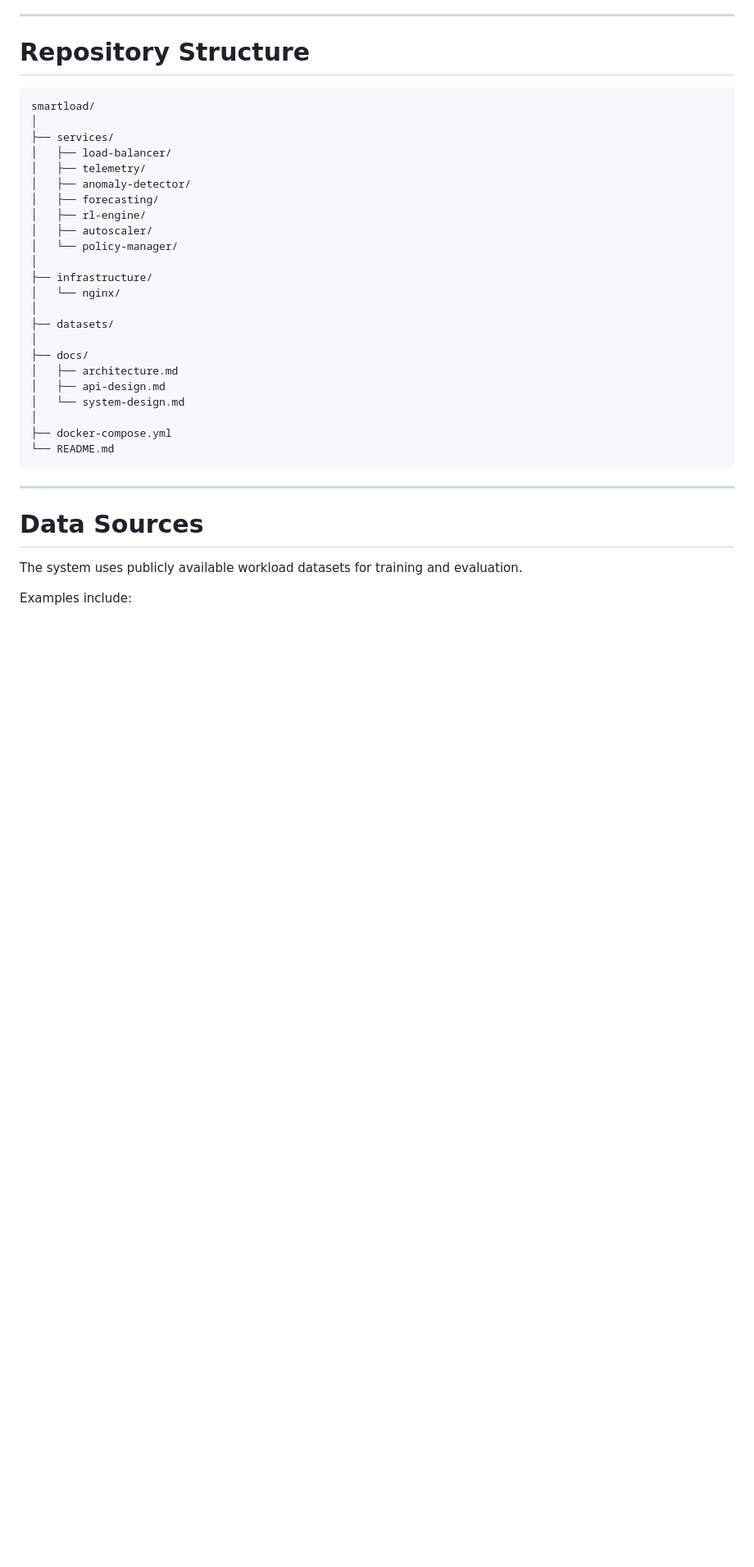
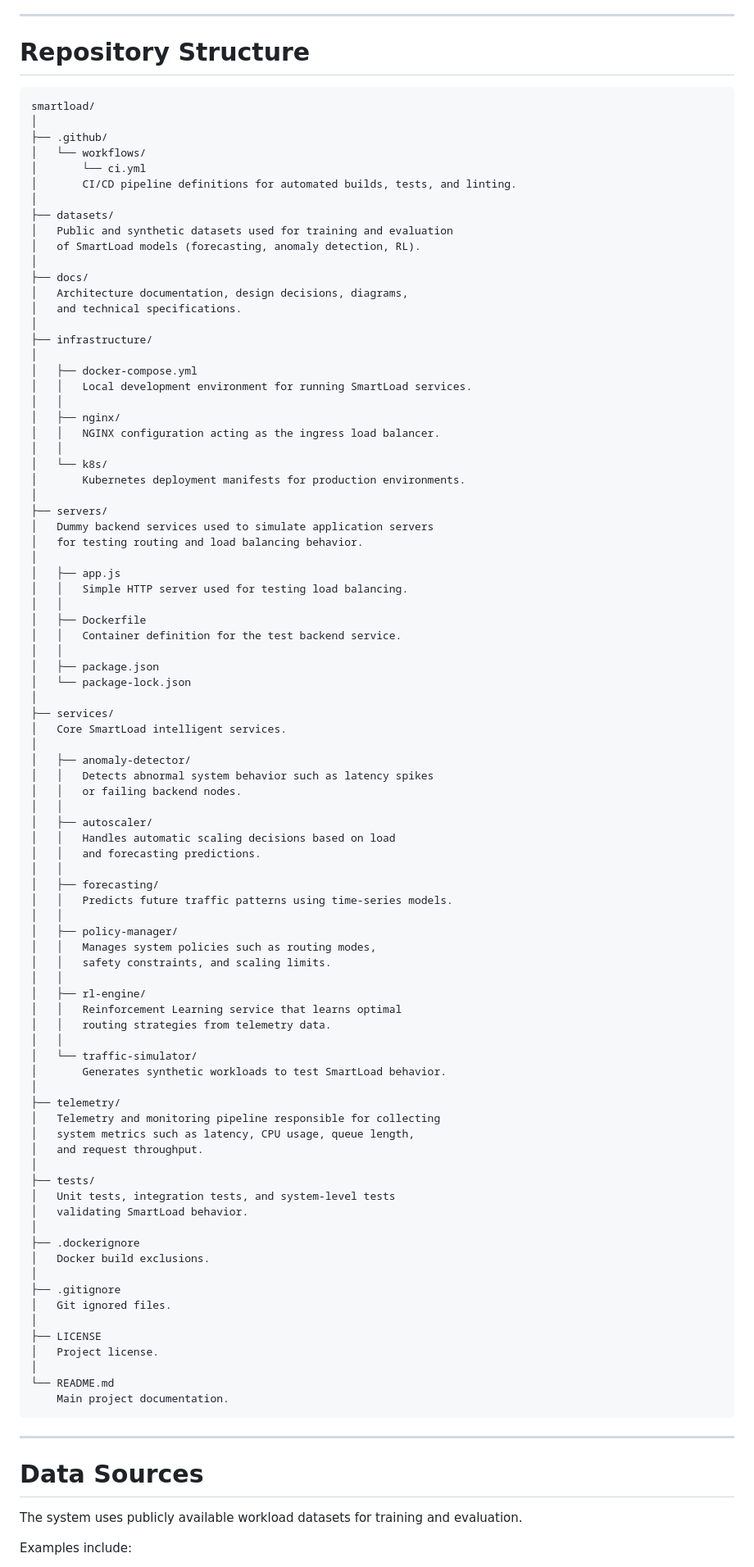
Before and after one commit to TasneemEltabakh/smartload, a Markdown page: README.md, the part around the change. Shown at 82% size. Rendered like a GitHub page; blank space fills up the shorter version.

Commit message:
refactor(README) : revise README to include new project structure
Updated project structure in README to reflect new directories and services.

````diff
--- a/README.md
+++ b/README.md
@@ -79,27 +79,88 @@ Applies decisions to the system by updating routing behavior or scaling backend
 ```
 smartload/
 │
-├── services/
-│   ├── load-balancer/
-│   ├── telemetry/
-│   ├── anomaly-detector/
-│   ├── forecasting/
-│   ├── rl-engine/
-│   ├── autoscaler/
-│   └── policy-manager/
+├── .github/
+│   └── workflows/
+│       └── ci.yml
+│       CI/CD pipeline definitions for automated builds, tests, and linting.
+│
+├── datasets/
+│   Public and synthetic datasets used for training and evaluation
+│   of SmartLoad models (forecasting, anomaly detection, RL).
+│
+├── docs/
+│   Architecture documentation, design decisions, diagrams,
+│   and technical specifications.
 │
 ├── infrastructure/
-│   └── nginx/
 │
-├── datasets/
+│   ├── docker-compose.yml
+│   │   Local development environment for running SmartLoad services.
+│   │
+│   ├── nginx/
+│   │   NGINX configuration acting as the ingress load balancer.
+│   │
+│   └── k8s/
+│       Kubernetes deployment manifests for production environments.
 │
-├── docs/
-│   ├── architecture.md
-│   ├── api-design.md
-│   └── system-design.md
+├── servers/
+│   Dummy backend services used to simulate application servers
+│   for testing routing and load balancing behavior.
 │
-├── docker-compose.yml
+│   ├── app.js
+│   │   Simple HTTP server used for testing load balancing.
+│   │
+│   ├── Dockerfile
+│   │   Container definition for the test backend service.
+│   │
+│   ├── package.json
+│   └── package-lock.json
+│
+├── services/
+│   Core SmartLoad intelligent services.
+│
+│   ├── anomaly-detector/
+│   │   Detects abnormal system behavior such as latency spikes
+│   │   or failing backend nodes.
+│   │
+│   ├── autoscaler/
+│   │   Handles automatic scaling decisions based on load
+│   │   and forecasting predictions.
+│   │
+│   ├── forecasting/
+│   │   Predicts future traffic patterns using time-series models.
+│   │
+│   ├── policy-manager/
+│   │   Manages system policies such as routing modes,
+│   │   safety constraints, and scaling limits.
+│   │
+│   ├── rl-engine/
+│   │   Reinforcement Learning service that learns optimal
+│   │   routing strategies from telemetry data.
+│   │
+│   └── traffic-simulator/
+│       Generates synthetic workloads to test SmartLoad behavior.
+│
+├── telemetry/
+│   Telemetry and monitoring pipeline responsible for collecting
+│   system metrics such as latency, CPU usage, queue length,
+│   and request throughput.
+│
+├── tests/
+│   Unit tests, integration tests, and system-level tests
+│   validating SmartLoad behavior.
+│
+├── .dockerignore
+│   Docker build exclusions.
+│
+├── .gitignore
+│   Git ignored files.
+│
+├── LICENSE
+│   Project license.
+│
 └── README.md
+    Main project documentation.
 ```
 
 ---
````
